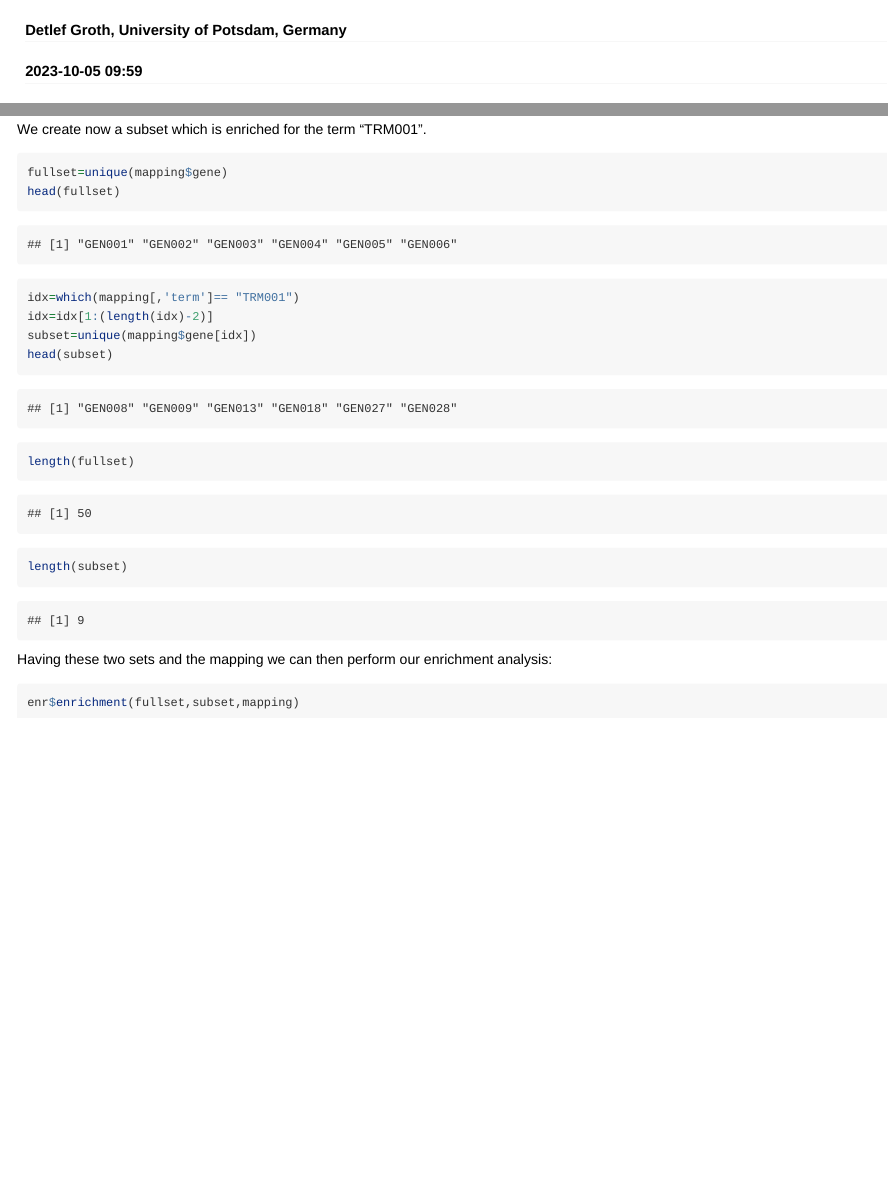
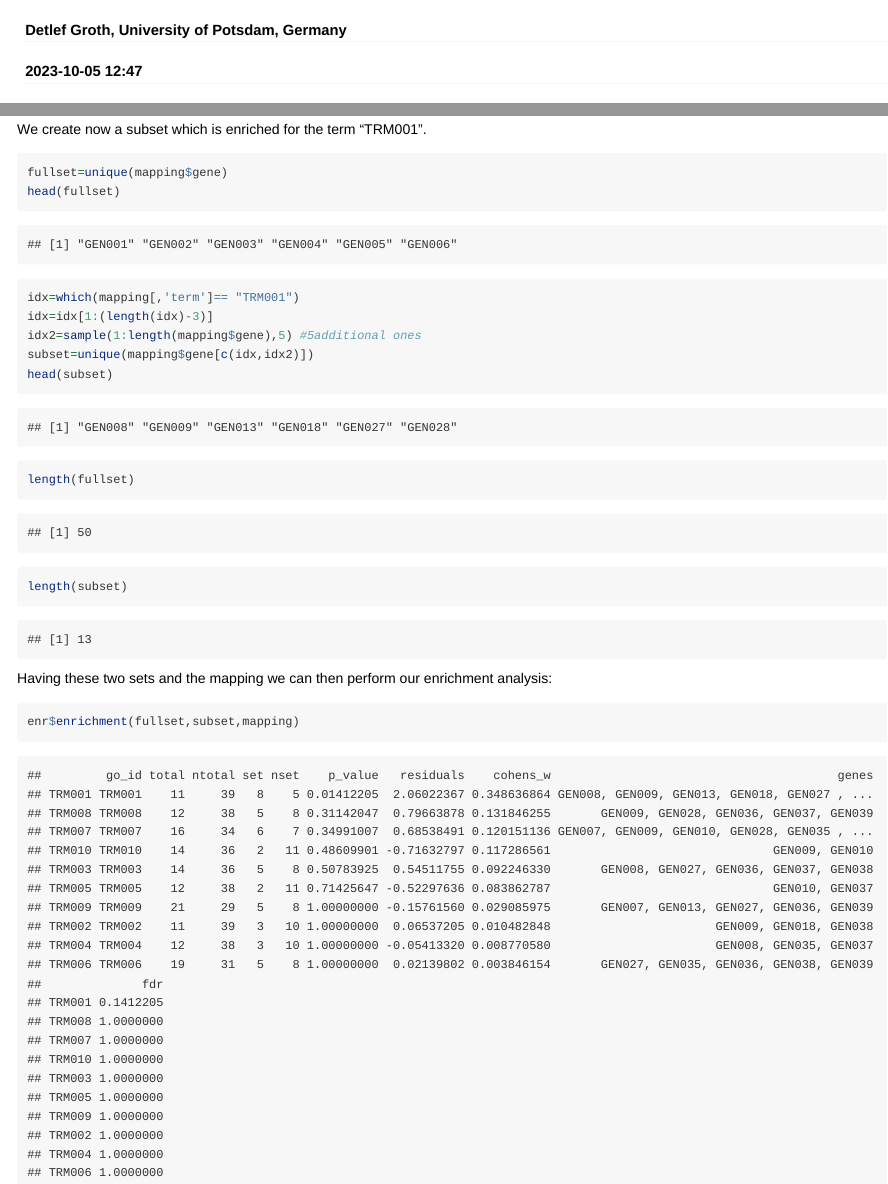
Before and after one commit to mittelmark/enrigo, an R Markdown document (vignettes/tutorial.Rmd): the page in a window 1100 px wide, from 60 px down, and a second part further down, joined at a grey line. Rendered offline with R 4.5, knitr and Pandoc, with nearby package versions; some code elsewhere in the file could not run offline; common packages that the code uses without loading them are loaded.

Commit message:
verion dump to 0.1.1

````diff
--- a/vignettes/tutorial.Rmd
+++ b/vignettes/tutorial.Rmd
@@ -1,7 +1,7 @@
 ---
 title: Vignette enrigo package
 author: Detlef Groth, University of Potsdam, Germany
-date: 2023-10-05 09:59
+date: 2023-10-05 12:47
 output:
     rmarkdown::html_vignette:
         toc: true
@@ -385,8 +385,9 @@ We create now a subset which is enriched for the term "TRM001".
 fullset=unique(mapping$gene)
 head(fullset)
 idx=which(mapping[,'term']== "TRM001")
-idx=idx[1:(length(idx)-2)]
-subset=unique(mapping$gene[idx])
+idx=idx[1:(length(idx)-3)]
+idx2=sample(1:length(mapping$gene),5) #5additional ones
+subset=unique(mapping$gene[c(idx,idx2)])
 head(subset)
 length(fullset)
 length(subset)
@@ -395,6 +396,6 @@ length(subset)
 Having  these two sets and the  mapping  we can then  perform  our  enrichment
 analysis:
 
-```{r eval=FALSE}
+```{r}
 enr$enrichment(fullset,subset,mapping)
 ```
````
Also changed, not shown: R/enr.R (+5 -4 lines), vignettes/tutorial.Rmd (4 more changed lines), 2 other files.
